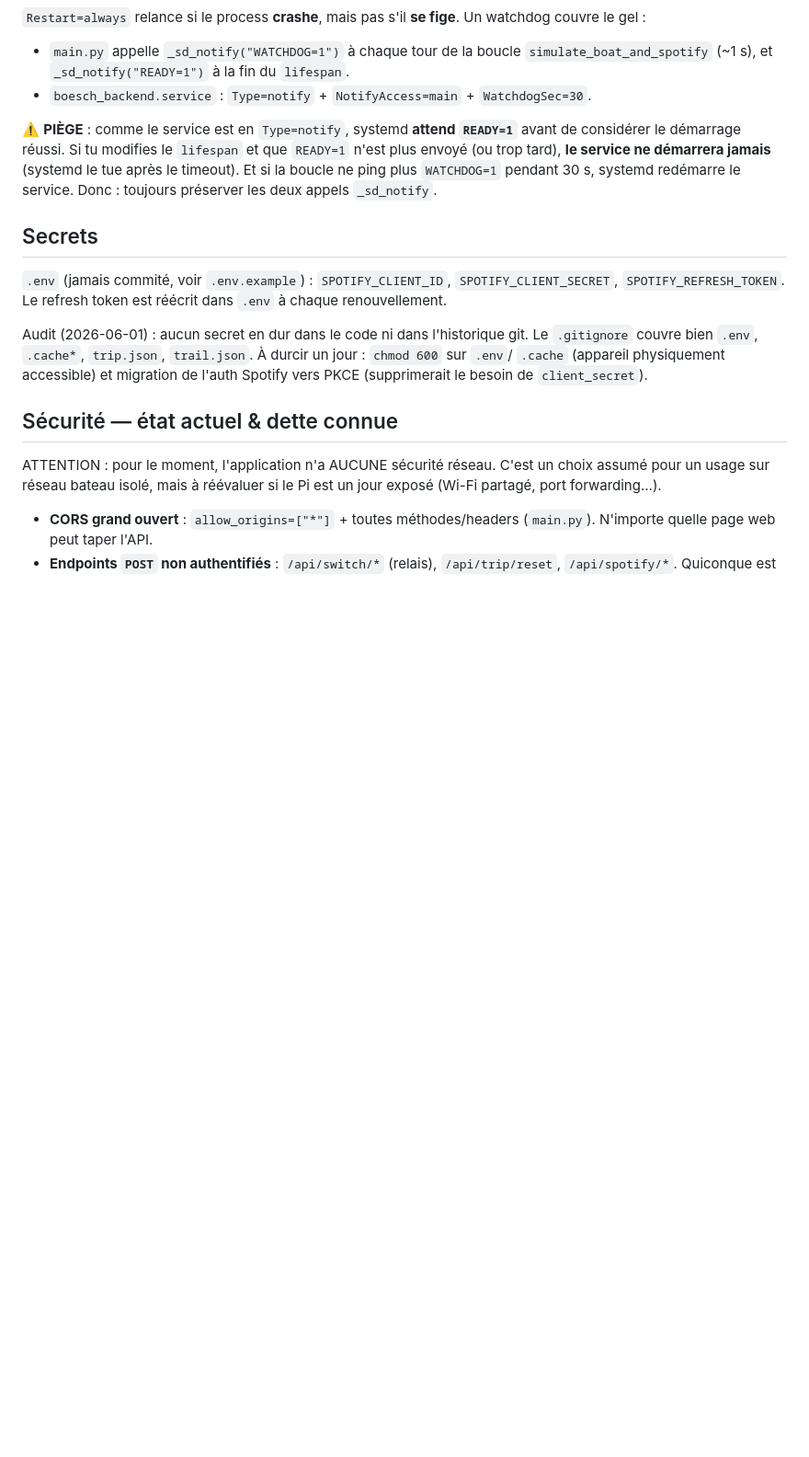
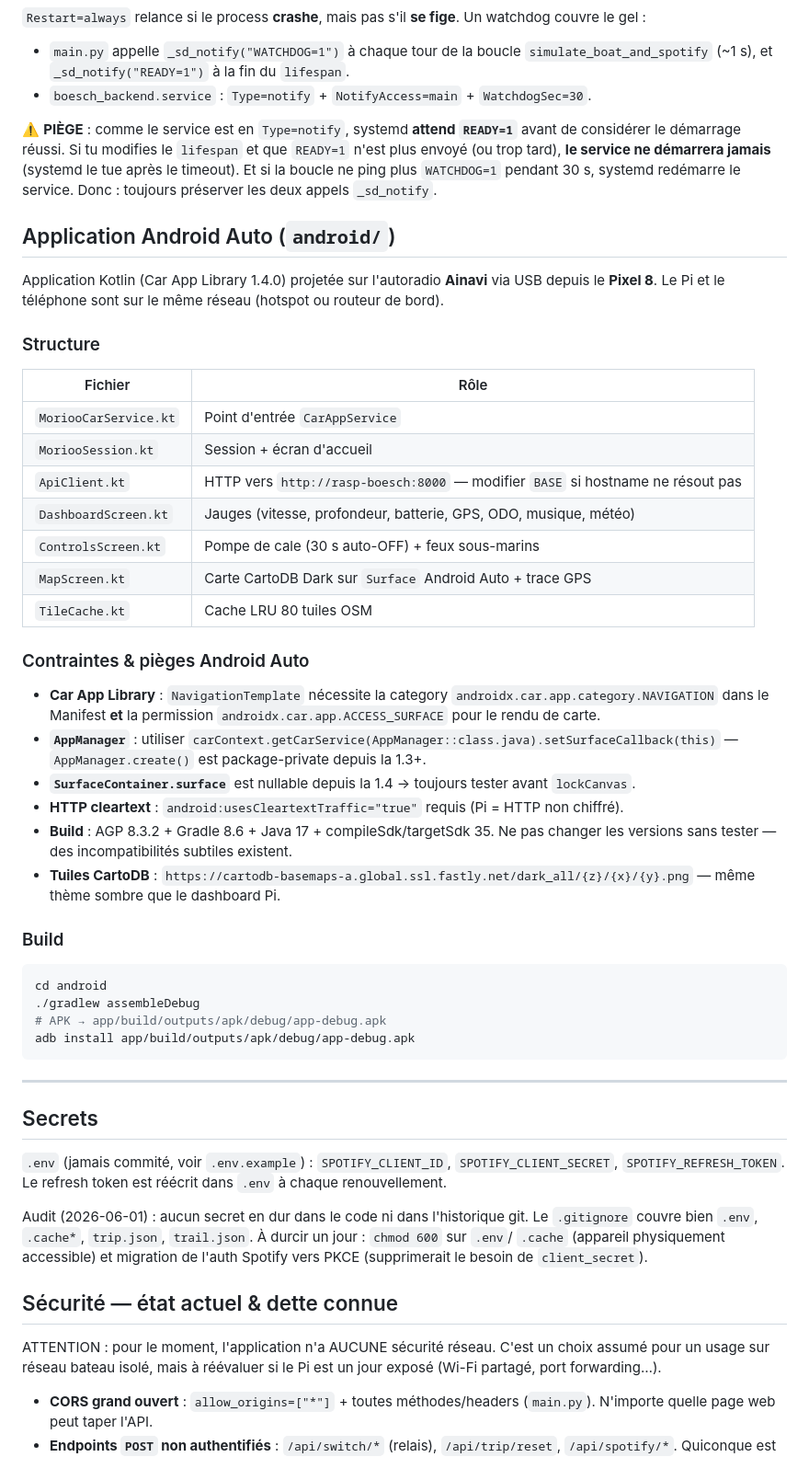
Before and after one commit to tuantho/morioo_mms, a Markdown page: CLAUDE.md, the part around the change. Shown at 92% size. GitHub-like rendering; blank space fills up the shorter version.

````diff
--- a/CLAUDE.md
+++ b/CLAUDE.md
@@ -216,6 +216,47 @@ ne démarrera jamais** (systemd le tue après le timeout). Et si la boucle ne
 ping plus `WATCHDOG=1` pendant 30 s, systemd redémarre le service. Donc :
 toujours préserver les deux appels `_sd_notify`.
 
+## Application Android Auto (`android/`)
+
+Application Kotlin (Car App Library 1.4.0) projetée sur l'autoradio **Ainavi**
+via USB depuis le **Pixel 8**. Le Pi et le téléphone sont sur le même réseau
+(hotspot ou routeur de bord).
+
+### Structure
+
+| Fichier | Rôle |
+|---------|------|
+| `MoriooCarService.kt` | Point d'entrée `CarAppService` |
+| `MoriooSession.kt` | Session + écran d'accueil |
+| `ApiClient.kt` | HTTP vers `http://rasp-boesch:8000` — modifier `BASE` si hostname ne résout pas |
+| `DashboardScreen.kt` | Jauges (vitesse, profondeur, batterie, GPS, ODO, musique, météo) |
+| `ControlsScreen.kt` | Pompe de cale (30 s auto-OFF) + feux sous-marins |
+| `MapScreen.kt` | Carte CartoDB Dark sur `Surface` Android Auto + trace GPS |
+| `TileCache.kt` | Cache LRU 80 tuiles OSM |
+
+### Contraintes & pièges Android Auto
+
+- **Car App Library** : `NavigationTemplate` nécessite la category
+  `androidx.car.app.category.NAVIGATION` dans le Manifest **et** la permission
+  `androidx.car.app.ACCESS_SURFACE` pour le rendu de carte.
+- **`AppManager`** : utiliser `carContext.getCarService(AppManager::class.java).setSurfaceCallback(this)` — `AppManager.create()` est package-private depuis la 1.3+.
+- **`SurfaceContainer.surface`** est nullable depuis la 1.4 → toujours tester avant `lockCanvas`.
+- **HTTP cleartext** : `android:usesCleartextTraffic="true"` requis (Pi = HTTP non chiffré).
+- **Build** : AGP 8.3.2 + Gradle 8.6 + Java 17 + compileSdk/targetSdk 35.
+  Ne pas changer les versions sans tester — des incompatibilités subtiles existent.
+- **Tuiles CartoDB** : `https://cartodb-basemaps-a.global.ssl.fastly.net/dark_all/{z}/{x}/{y}.png` — même thème sombre que le dashboard Pi.
+
+### Build
+
+```bash
+cd android
+./gradlew assembleDebug
+# APK → app/build/outputs/apk/debug/app-debug.apk
+adb install app/build/outputs/apk/debug/app-debug.apk
+```
+
+---
+
 ## Secrets
 
 `.env` (jamais commité, voir `.env.example`) : `SPOTIFY_CLIENT_ID`,
````
Also changed, not shown: README.md (+59 -0 lines).
